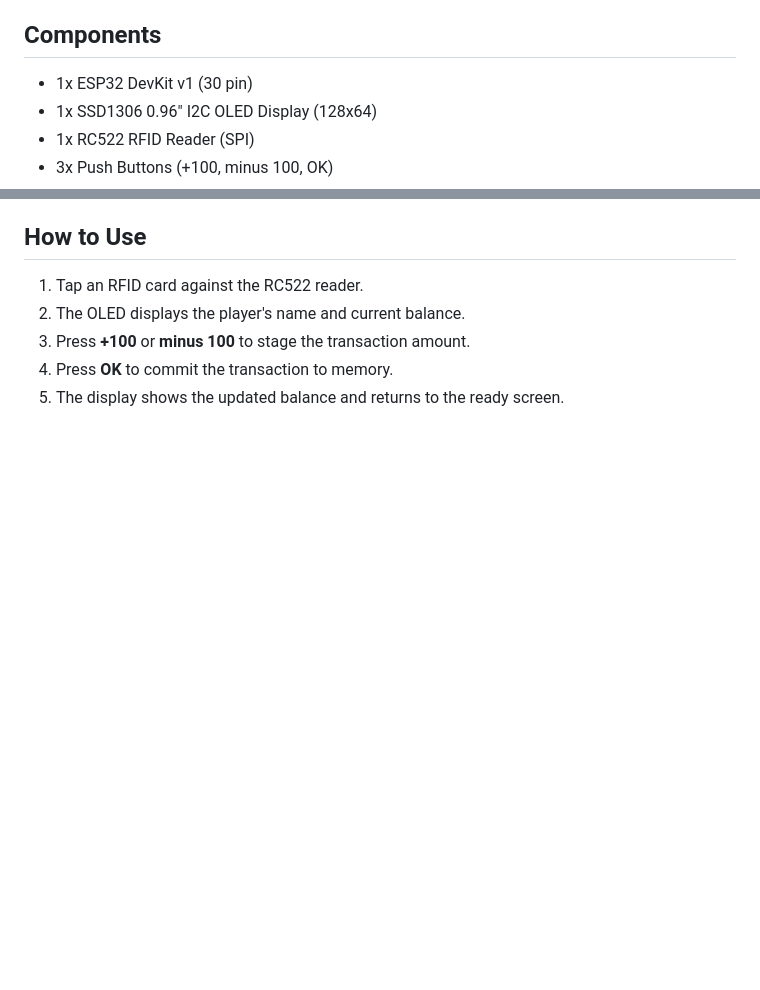
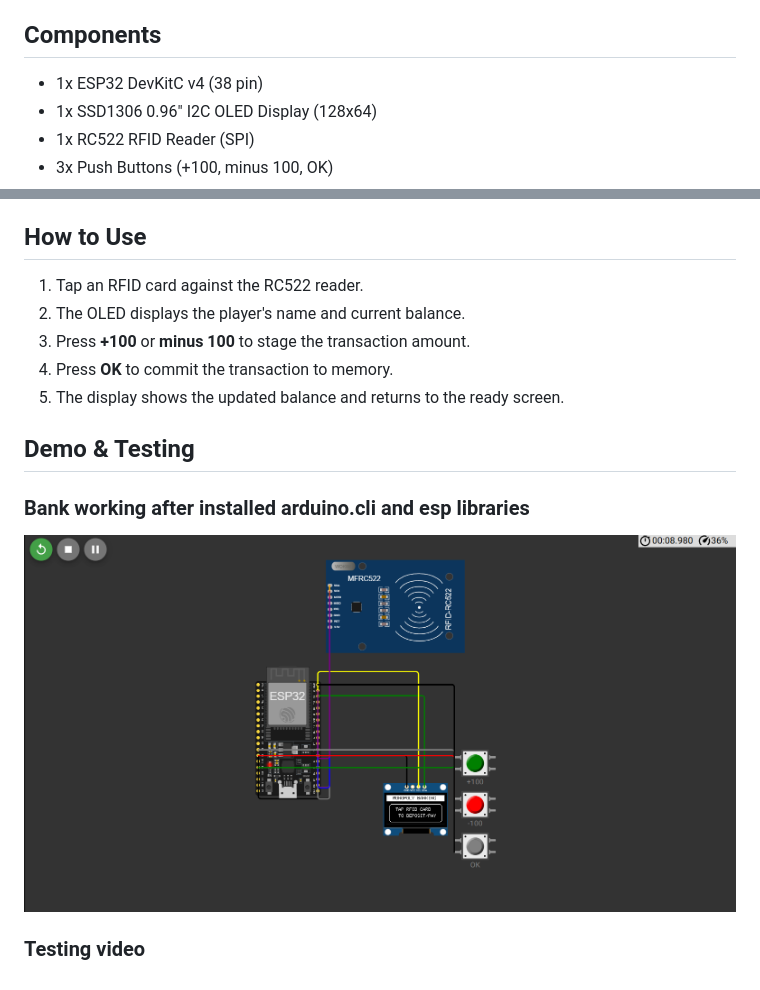
Before and after one commit to Ali-Divine/Monopoly-Bank, a Markdown page: README.md, 2 parts joined by grey strips. Drawn GitHub-style; pictures changed too: working_image.png (added); blank space fills up the shorter version.

Commit message:
testing screenshot

```diff
--- a/README.md
+++ b/README.md
@@ -12,7 +12,7 @@ An electronic banking terminal for Monopoly built on an ESP32. It replaces paper
 
 ## Components
 
-* 1x ESP32 DevKit v1 (30 pin)
+* 1x ESP32 DevKitC v4 (38 pin)
 * 1x SSD1306 0.96" I2C OLED Display (128x64)
 * 1x RC522 RFID Reader (SPI)
 * 3x Push Buttons (+100, minus 100, OK)
@@ -53,3 +53,10 @@ An electronic banking terminal for Monopoly built on an ESP32. It replaces paper
 3. Press **+100** or **minus 100** to stage the transaction amount.
 4. Press **OK** to commit the transaction to memory.
 5. The display shows the updated balance and returns to the ready screen.
+
+## Demo & Testing
+
+### Bank working after installed arduino.cli and esp libraries
+![Monopoly Bank Powered On](working_image.png)
+
+### Testing video
```
Also changed, not shown: 1 other file.
